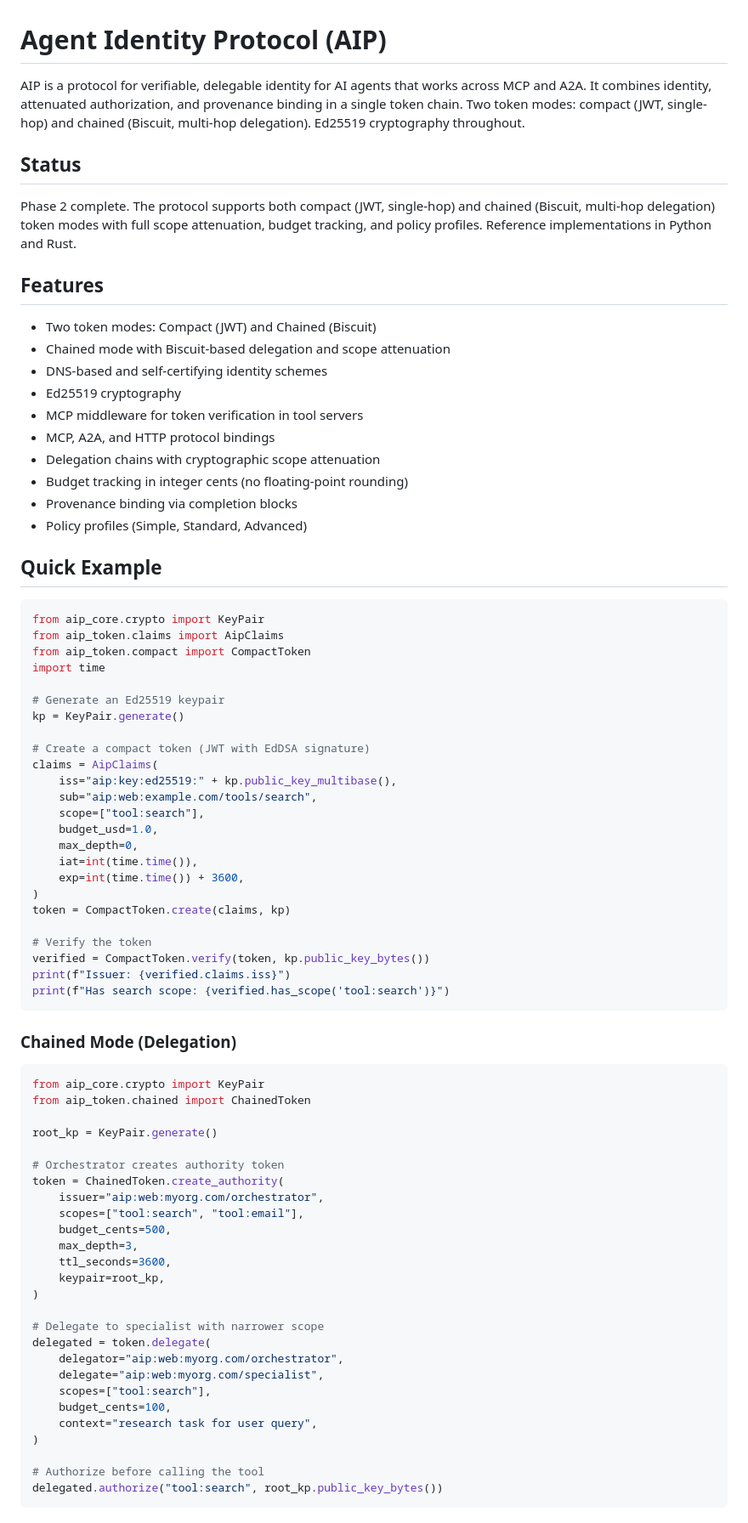
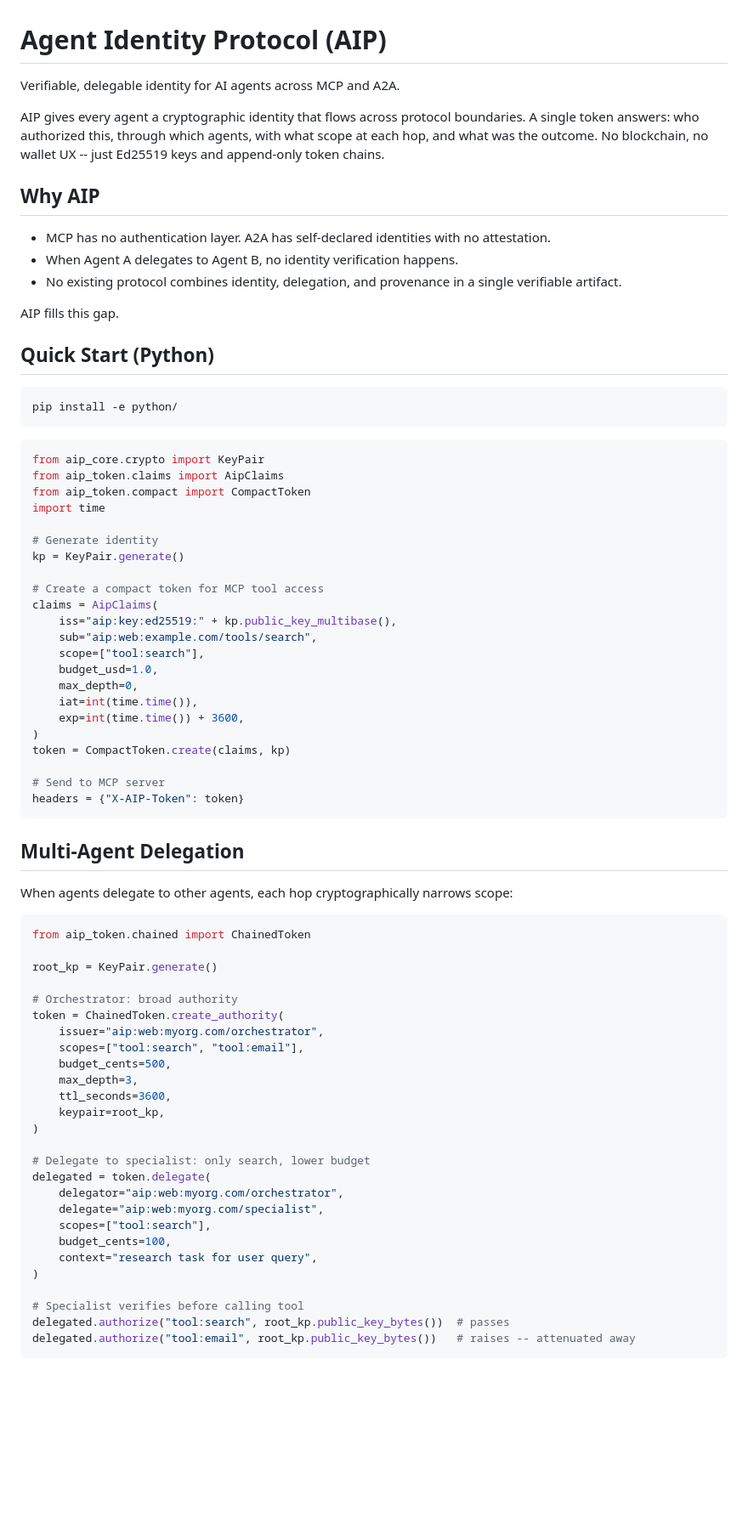
Before and after one commit to sunilp/aip, a Markdown page: README.md, the part around one of its changes. Shown at 85% size. Drawn GitHub-style; blank space fills up the shorter version.

Commit message:
docs: rewrite README with Python-first framing and clearer value proposition

````diff
--- a/README.md
+++ b/README.md
@@ -1,25 +1,22 @@
 # Agent Identity Protocol (AIP)
 
-AIP is a protocol for verifiable, delegable identity for AI agents that works across MCP and A2A. It combines identity, attenuated authorization, and provenance binding in a single token chain. Two token modes: compact (JWT, single-hop) and chained (Biscuit, multi-hop delegation). Ed25519 cryptography throughout.
+Verifiable, delegable identity for AI agents across MCP and A2A.
 
-## Status
+AIP gives every agent a cryptographic identity that flows across protocol boundaries. A single token answers: who authorized this, through which agents, with what scope at each hop, and what was the outcome. No blockchain, no wallet UX -- just Ed25519 keys and append-only token chains.
 
-Phase 2 complete. The protocol supports both compact (JWT, single-hop) and chained (Biscuit, multi-hop delegation) token modes with full scope attenuation, budget tracking, and policy profiles. Reference implementations in Python and Rust.
+## Why AIP
 
-## Features
+- MCP has no authentication layer. A2A has self-declared identities with no attestation.
+- When Agent A delegates to Agent B, no identity verification happens.
+- No existing protocol combines identity, delegation, and provenance in a single verifiable artifact.
 
-- Two token modes: Compact (JWT) and Chained (Biscuit)
-- Chained mode with Biscuit-based delegation and scope attenuation
-- DNS-based and self-certifying identity schemes
-- Ed25519 cryptography
-- MCP middleware for token verification in tool servers
-- MCP, A2A, and HTTP protocol bindings
-- Delegation chains with cryptographic scope attenuation
-- Budget tracking in integer cents (no floating-point rounding)
-- Provenance binding via completion blocks
-- Policy profiles (Simple, Standard, Advanced)
+AIP fills this gap.
 
-## Quick Example
+## Quick Start (Python)
+
+```bash
+pip install -e python/
+```
 
 ```python
 from aip_core.crypto import KeyPair
@@ -27,10 +24,10 @@ from aip_token.claims import AipClaims
 from aip_token.compact import CompactToken
 import time
 
-# Generate an Ed25519 keypair
+# Generate identity
 kp = KeyPair.generate()
 
-# Create a compact token (JWT with EdDSA signature)
+# Create a compact token for MCP tool access
 claims = AipClaims(
     iss="aip:key:ed25519:" + kp.public_key_multibase(),
     sub="aip:web:example.com/tools/search",
@@ -42,21 +39,20 @@ claims = AipClaims(
 )
 token = CompactToken.create(claims, kp)
 
-# Verify the token
-verified = CompactToken.verify(token, kp.public_key_bytes())
-print(f"Issuer: {verified.claims.iss}")
-print(f"Has search scope: {verified.has_scope('tool:search')}")
+# Send to MCP server
+headers = {"X-AIP-Token": token}
 ```
 
-### Chained Mode (Delegation)
+## Multi-Agent Delegation
+
+When agents delegate to other agents, each hop cryptographically narrows scope:
 
 ```python
-from aip_core.crypto import KeyPair
 from aip_token.chained import ChainedToken
 
 root_kp = KeyPair.generate()
 
-# Orchestrator creates authority token
+# Orchestrator: broad authority
 token = ChainedToken.create_authority(
     issuer="aip:web:myorg.com/orchestrator",
     scopes=["tool:search", "tool:email"],
@@ -66,7 +62,7 @@ token = ChainedToken.create_authority(
     keypair=root_kp,
 )
 
-# Delegate to specialist with narrower scope
+# Delegate to specialist: only search, lower budget
 delegated = token.delegate(
     delegator="aip:web:myorg.com/orchestrator",
     delegate="aip:web:myorg.com/specialist",
@@ -75,6 +71,7 @@ delegated = token.delegate(
     context="research task for user query",
 )
 
-# Authorize before calling the tool
-delegated.authorize("tool:search", root_kp.public_key_bytes())
+# Specialist verifies before calling tool
+delegated.authorize("tool:search", root_kp.public_key_bytes())  # passes
+delegated.authorize("tool:email", root_kp.public_key_bytes())   # raises -- attenuated away
 ```
````
Also changed, not shown: other parts of README.md (+34 -15 lines).
